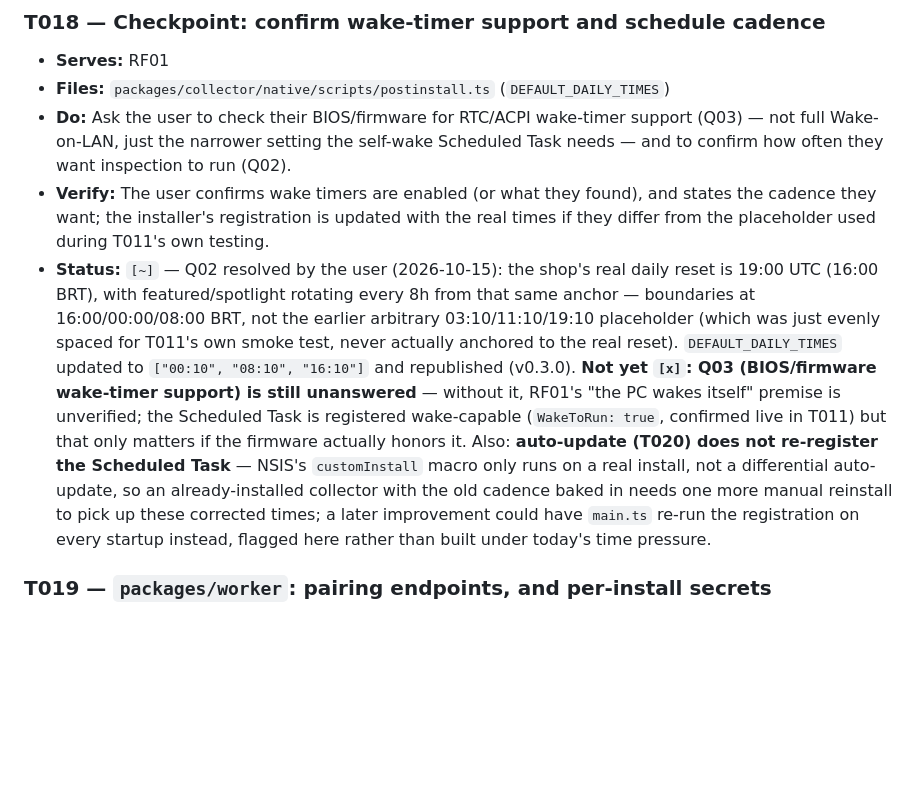
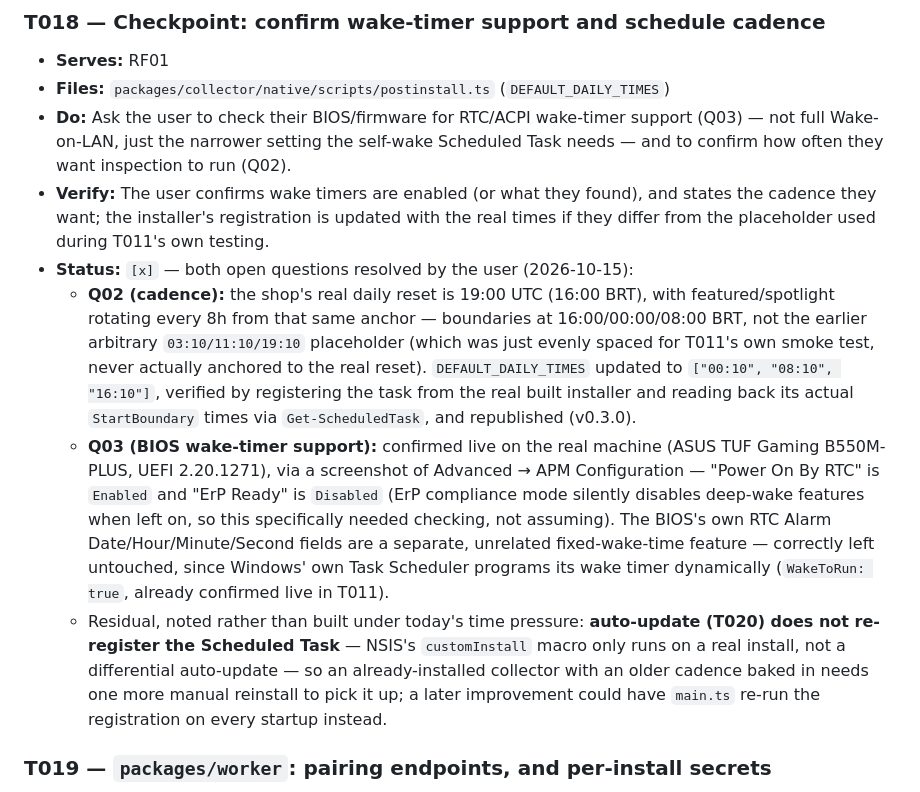
Before and after one commit to joaolfern/snaptritor, a Markdown page: specs/001-shop-rotation-notifier/tasks.md, the part around the change. GitHub-like rendering; blank space fills up the shorter version.

Commit message:
T018 done: Q03 (BIOS wake-timer support) confirmed live
Power On By RTC: Enabled, ErP Ready: Disabled on the real machine (ASUS TUF
Gaming B550M-PLUS) -- exactly what Windows' own dynamic wake-timer
scheduling needs. The BIOS's separate fixed-date RTC alarm fields are
unrelated and correctly left untouched.

Both of T018's open questions (Q02 cadence, Q03 wake-timer support) are now
resolved; RF01's self-wake premise is no longer just configured, it's
verified.

Co-Authored-By: Claude Sonnet 5 <noreply@anthropic.com>

```diff
--- a/specs/001-shop-rotation-notifier/tasks.md
+++ b/specs/001-shop-rotation-notifier/tasks.md
@@ -630,19 +630,26 @@ No orphans: every task below cites at least one requirement it serves.
 - **Verify:** The user confirms wake timers are enabled (or what they found), and states the
   cadence they want; the installer's registration is updated with the real times if they differ
   from the placeholder used during T011's own testing.
-- **Status:** `[~]` — Q02 resolved by the user (2026-10-15): the shop's real daily reset is 19:00
-  UTC (16:00 BRT), with featured/spotlight rotating every 8h from that same anchor — boundaries at
-  16:00/00:00/08:00 BRT, not the earlier arbitrary 03:10/11:10/19:10 placeholder (which was just
-  evenly spaced for T011's own smoke test, never actually anchored to the real reset).
-  `DEFAULT_DAILY_TIMES` updated to `["00:10", "08:10", "16:10"]` and republished (v0.3.0). **Not
-  yet `[x]`: Q03 (BIOS/firmware wake-timer support) is still unanswered** — without it, RF01's
-  "the PC wakes itself" premise is unverified; the Scheduled Task is registered wake-capable
-  (`WakeToRun: true`, confirmed live in T011) but that only matters if the firmware actually
-  honors it. Also: **auto-update (T020) does not re-register the Scheduled Task** — NSIS's
-  `customInstall` macro only runs on a real install, not a differential auto-update, so an
-  already-installed collector with the old cadence baked in needs one more manual reinstall to
-  pick up these corrected times; a later improvement could have `main.ts` re-run the registration
-  on every startup instead, flagged here rather than built under today's time pressure.
+- **Status:** `[x]` — both open questions resolved by the user (2026-10-15):
+  - **Q02 (cadence):** the shop's real daily reset is 19:00 UTC (16:00 BRT), with
+    featured/spotlight rotating every 8h from that same anchor — boundaries at 16:00/00:00/08:00
+    BRT, not the earlier arbitrary `03:10/11:10/19:10` placeholder (which was just evenly spaced
+    for T011's own smoke test, never actually anchored to the real reset). `DEFAULT_DAILY_TIMES`
+    updated to `["00:10", "08:10", "16:10"]`, verified by registering the task from the real built
+    installer and reading back its actual `StartBoundary` times via `Get-ScheduledTask`, and
+    republished (v0.3.0).
+  - **Q03 (BIOS wake-timer support):** confirmed live on the real machine (ASUS TUF Gaming
+    B550M-PLUS, UEFI 2.20.1271), via a screenshot of Advanced → APM Configuration — "Power On By
+    RTC" is `Enabled` and "ErP Ready" is `Disabled` (ErP compliance mode silently disables
+    deep-wake features when left on, so this specifically needed checking, not assuming). The
+    BIOS's own RTC Alarm Date/Hour/Minute/Second fields are a separate, unrelated fixed-wake-time
+    feature — correctly left untouched, since Windows' own Task Scheduler programs its wake timer
+    dynamically (`WakeToRun: true`, already confirmed live in T011).
+  - Residual, noted rather than built under today's time pressure: **auto-update (T020) does not
+    re-register the Scheduled Task** — NSIS's `customInstall` macro only runs on a real install,
+    not a differential auto-update — so an already-installed collector with an older cadence
+    baked in needs one more manual reinstall to pick it up; a later improvement could have
+    `main.ts` re-run the registration on every startup instead.
 
 ### T019 — `packages/worker`: pairing endpoints, and per-install secrets
 
```
Also changed, not shown: specs/001-shop-rotation-notifier/spec.md (+1 -1 lines).
